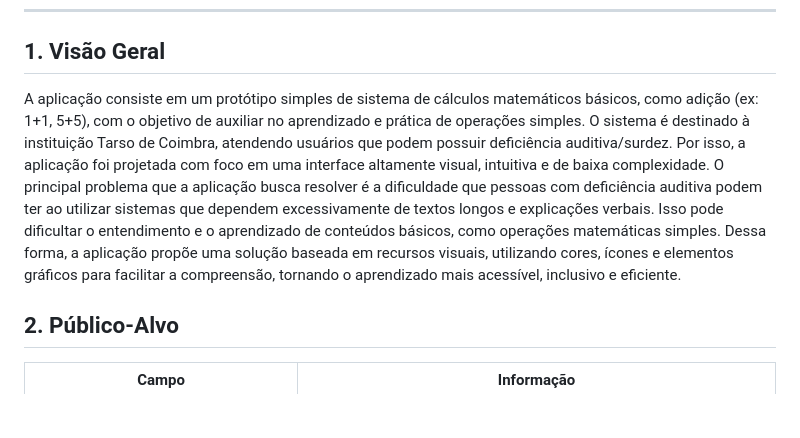
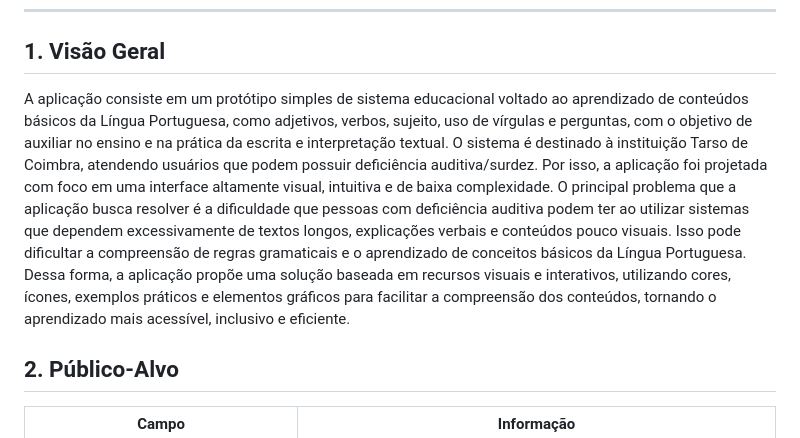
Before and after one commit to ICEI-PUC-Minas-PPC-CC/seminarios3-manha-2026-01-grupo3, a Markdown page: docs/02-documento-requisitos.md, the part around the change. Rendered like a GitHub page; blank space fills up the shorter version.

```diff
--- a/docs/02-documento-requisitos.md
+++ b/docs/02-documento-requisitos.md
@@ -10,15 +10,10 @@
 
 ## 1. Visão Geral
 
- A aplicação consiste em um protótipo simples de sistema de cálculos matemáticos básicos, como adição (ex: 1+1, 5+5), com o objetivo de auxiliar no
-aprendizado e prática de operações simples.
- O sistema é destinado à instituição Tarso de Coimbra, atendendo usuários que podem possuir deficiência auditiva/surdez. Por isso, a aplicação foi
-projetada com foco em uma interface altamente visual, intuitiva e de baixa complexidade.
- O principal problema que a aplicação busca resolver é a dificuldade que pessoas com deficiência auditiva podem ter ao utilizar sistemas que dependem
-excessivamente de textos longos e explicações verbais. Isso pode dificultar o entendimento e o aprendizado de conteúdos básicos, como operações
-matemáticas simples.
- Dessa forma, a aplicação propõe uma solução baseada em recursos visuais, utilizando cores, ícones e elementos gráficos para facilitar a compreensão,
-tornando o aprendizado mais acessível, inclusivo e eficiente.
+ A aplicação consiste em um protótipo simples de sistema educacional voltado ao aprendizado de conteúdos básicos da Língua Portuguesa, como adjetivos, verbos, sujeito, uso de vírgulas e perguntas, com o objetivo de auxiliar no ensino e na prática da escrita e interpretação textual.
+ O sistema é destinado à instituição Tarso de Coimbra, atendendo usuários que podem possuir deficiência auditiva/surdez. Por isso, a aplicação foi projetada com foco em uma interface altamente visual, intuitiva e de baixa complexidade.
+ O principal problema que a aplicação busca resolver é a dificuldade que pessoas com deficiência auditiva podem ter ao utilizar sistemas que dependem excessivamente de textos longos, explicações verbais e conteúdos pouco visuais. Isso pode dificultar a compreensão de regras gramaticais e o aprendizado de conceitos básicos da Língua Portuguesa.
+ Dessa forma, a aplicação propõe uma solução baseada em recursos visuais e interativos, utilizando cores, ícones, exemplos práticos e elementos gráficos para facilitar a compreensão dos conteúdos, tornando o aprendizado mais acessível, inclusivo e eficiente.
 
 ## 2. Público-Alvo
 
```
